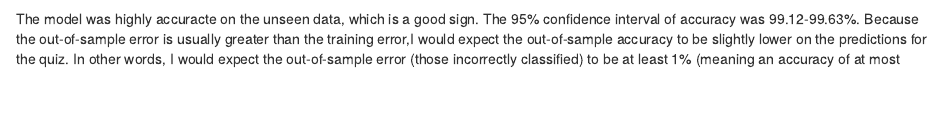
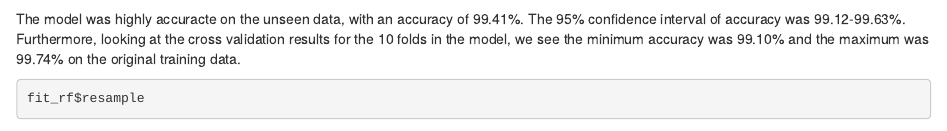
Before and after one commit to skcary77/practical_machine_learning, an R Markdown document (project.Rmd): the page in a window 1100 px wide, from 2320 px down. Rendered offline with R 4.5, knitr and Pandoc, with nearby package versions; some code elsewhere in the file could not run offline.

Commit message:
update directory

````diff
--- a/project.Rmd
+++ b/project.Rmd
@@ -81,7 +81,9 @@
 cm <- confusionMatrix(test$classe,pred)
 cm$table
 cm$overall
-
 ```
 
-The model was highly accuracte on the unseen data, which is a good sign. The 95% confidence interval of accuracy was 99.12-99.63%. Because the out-of-sample error is usually greater than the training error,I would expect the out-of-sample accuracy to be slightly lower on the predictions for the quiz. In other words, I would expect the out-of-sample error (those incorrectly classified) to be at least 1% (meaning an accuracy of at most 99%).
+The model was highly accuracte on the unseen data, with an accuracy of 99.41%. The 95% confidence interval of accuracy was 99.12-99.63%. Furthermore, looking at the cross validation results for the 10 folds in the model, we see the minimum accuracy was 99.10% and the maximum was 99.74% on the original training data.
+
+```{r}
+fit_rf$resample
````
Also changed, not shown: README.md, project.Rmd (3 more changed lines), 2 other files.
